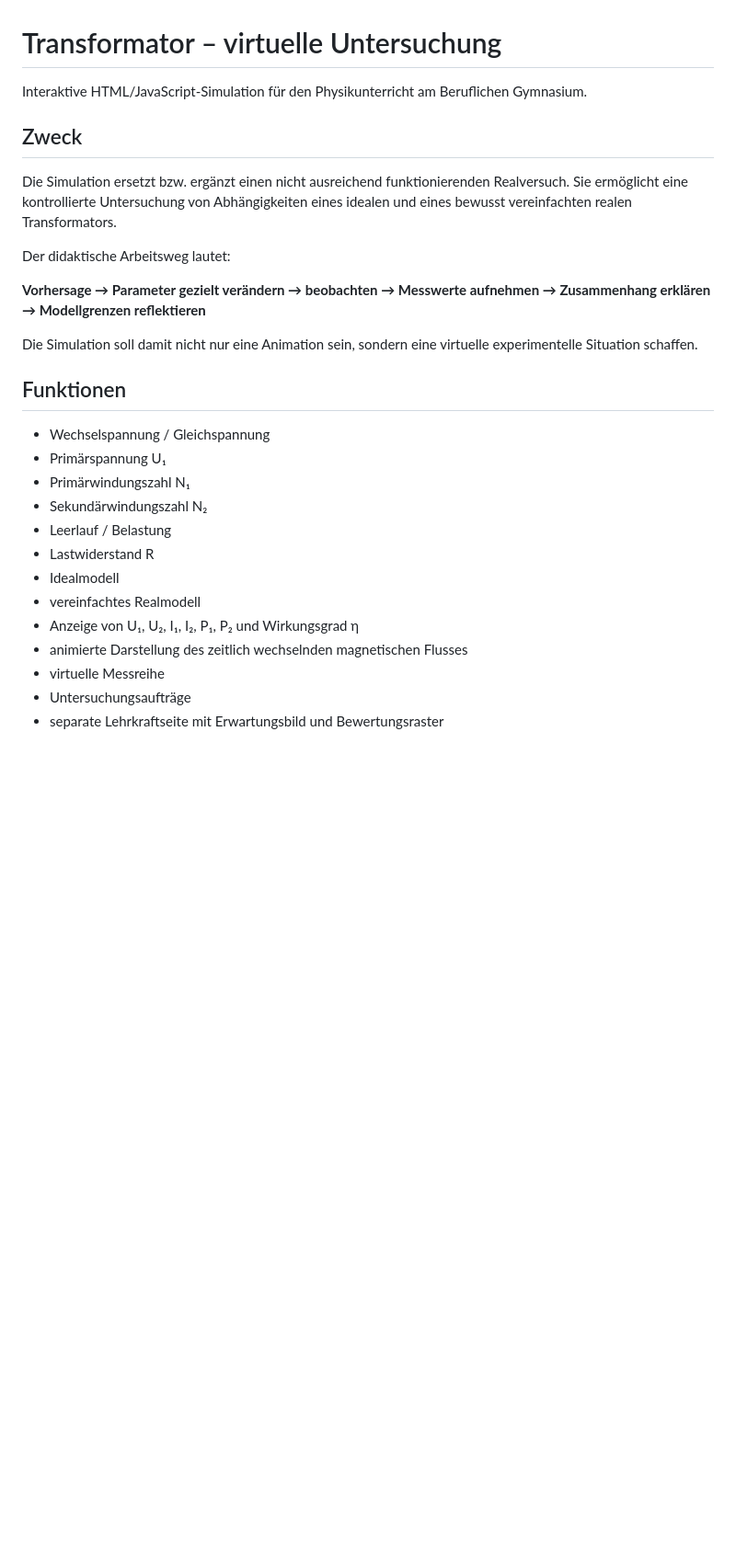
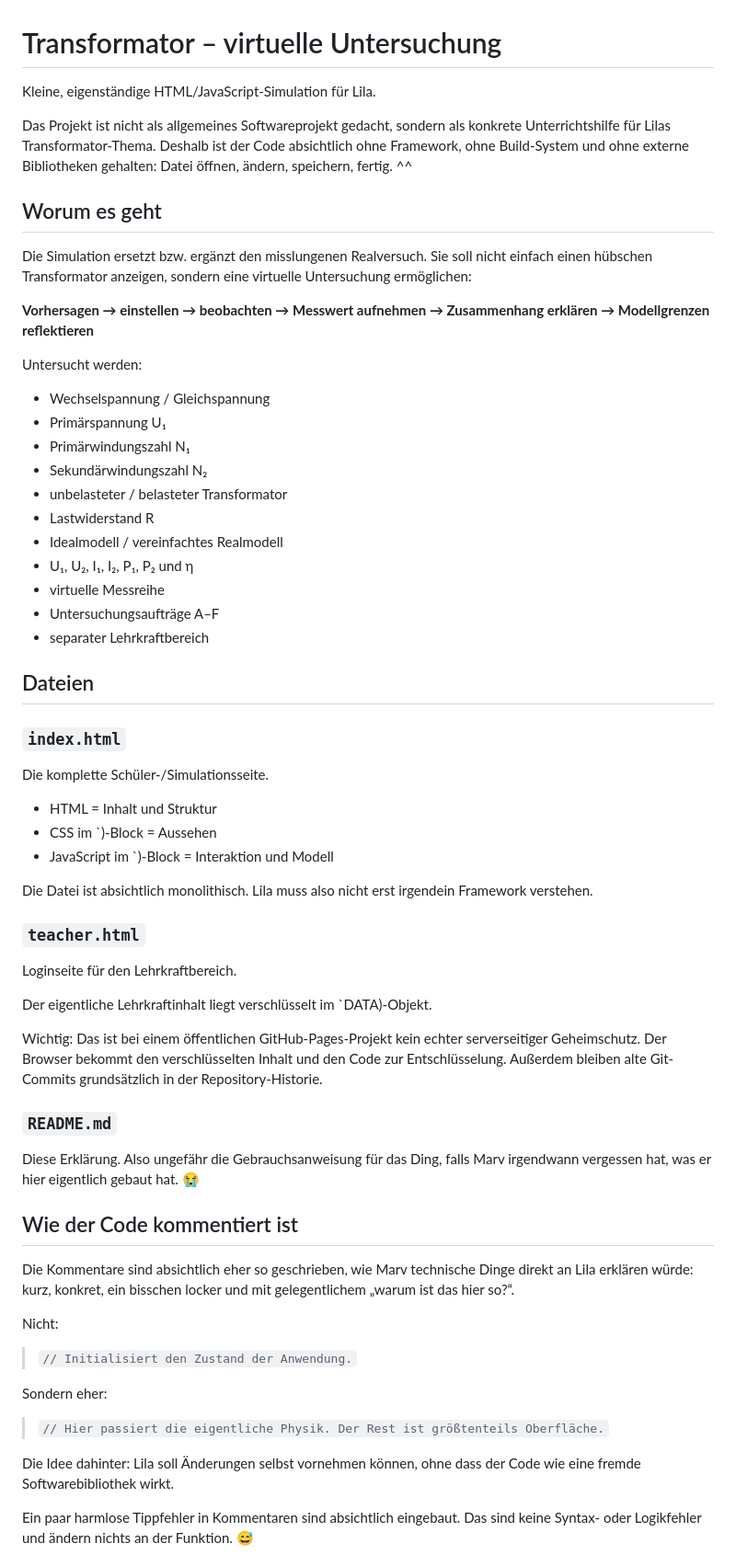
Before and after one commit to 23KE74E6R347/transfomator_sim, a Markdown page: README.md, the part around one of its changes. Shown at 92% size. GitHub-like rendering; blank space fills up the shorter version.

```diff
--- a/README.md
+++ b/README.md
@@ -1,29 +1,66 @@
 # Transformator – virtuelle Untersuchung
 
-Interaktive HTML/JavaScript-Simulation für den Physikunterricht am Beruflichen Gymnasium.
+Kleine, eigenständige HTML/JavaScript-Simulation für Lila.
 
-## Zweck
+Das Projekt ist nicht als allgemeines Softwareprojekt gedacht, sondern als konkrete Unterrichtshilfe für Lilas Transformator-Thema. Deshalb ist der Code absichtlich ohne Framework, ohne Build-System und ohne externe Bibliotheken gehalten: Datei öffnen, ändern, speichern, fertig. ^^
 
-Die Simulation ersetzt bzw. ergänzt einen nicht ausreichend funktionierenden Realversuch. Sie ermöglicht eine kontrollierte Untersuchung von Abhängigkeiten eines idealen und eines bewusst vereinfachten realen Transformators.
+## Worum es geht
 
-Der didaktische Arbeitsweg lautet:
+Die Simulation ersetzt bzw. ergänzt den misslungenen Realversuch. Sie soll nicht einfach einen hübschen Transformator anzeigen, sondern eine virtuelle Untersuchung ermöglichen:
 
-**Vorhersage → Parameter gezielt verändern → beobachten → Messwerte aufnehmen → Zusammenhang erklären → Modellgrenzen reflektieren**
+**Vorhersagen → einstellen → beobachten → Messwert aufnehmen → Zusammenhang erklären → Modellgrenzen reflektieren**
 
-Die Simulation soll damit nicht nur eine Animation sein, sondern eine virtuelle experimentelle Situation schaffen.
-
-## Funktionen
+Untersucht werden:
 
 - Wechselspannung / Gleichspannung
 - Primärspannung U₁
 - Primärwindungszahl N₁
 - Sekundärwindungszahl N₂
-- Leerlauf / Belastung
+- unbelasteter / belasteter Transformator
 - Lastwiderstand R
-- Idealmodell
-- vereinfachtes Realmodell
-- Anzeige von U₁, U₂, I₁, I₂, P₁, P₂ und Wirkungsgrad η
-- animierte Darstellung des zeitlich wechselnden magnetischen Flusses
+- Idealmodell / vereinfachtes Realmodell
+- U₁, U₂, I₁, I₂, P₁, P₂ und η
 - virtuelle Messreihe
-- Untersuchungsaufträge
-- separate Lehrkraftseite mit Erwartungsbild und Bewertungsraster
+- Untersuchungsaufträge A–F
+- separater Lehrkraftbereich
+
+## Dateien
+
+### `index.html`
+
+Die komplette Schüler-/Simulationsseite.
+
+- HTML = Inhalt und Struktur
+- CSS im `<style>)-Block = Aussehen
+- JavaScript im `<script>)-Block = Interaktion und Modell
+
+Die Datei ist absichtlich monolithisch. Lila muss also nicht erst irgendein Framework verstehen.
+
+### `teacher.html`
+
+Loginseite für den Lehrkraftbereich.
+
+Der eigentliche Lehrkraftinhalt liegt verschlüsselt im `DATA)-Objekt.
+
+Wichtig: Das ist bei einem öffentlichen GitHub-Pages-Projekt kein echter serverseitiger Geheimschutz. Der Browser bekommt den verschlüsselten Inhalt und den Code zur Entschlüsselung. Außerdem bleiben alte Git-Commits grundsätzlich in der Repository-Historie.
+
+### `README.md`
+
+Diese Erklärung. Also ungefähr die Gebrauchsanweisung für das Ding, falls Marv irgendwann vergessen hat, was er hier eigentlich gebaut hat. 😭
+
+## Wie der Code kommentiert ist
+
+Die Kommentare sind absichtlich eher so geschrieben, wie Marv technische Dinge direkt an Lila erklären würde: kurz, konkret, ein bisschen locker und mit gelegentlichem „warum ist das hier so?“.
+
+Nicht:
+
+> `// Initialisiert den Zustand der Anwendung.`
+
+Sondern eher:
+
+> `// Hier passiert die eigentliche Physik. Der Rest ist größtenteils Oberfläche.`
+
+Die Idee dahinter: Lila soll Änderungen selbst vornehmen können, ohne dass der Code wie eine fremde Softwarebibliothek wirkt.
+
+Ein paar harmlose Tippfehler in Kommentaren sind absichtlich eingebaut. Das sind keine Syntax- oder Logikfehler und ändern nichts an der Funktion. 😅
+
```
Also changed, not shown: other parts of README.md (+41 -90 lines).
